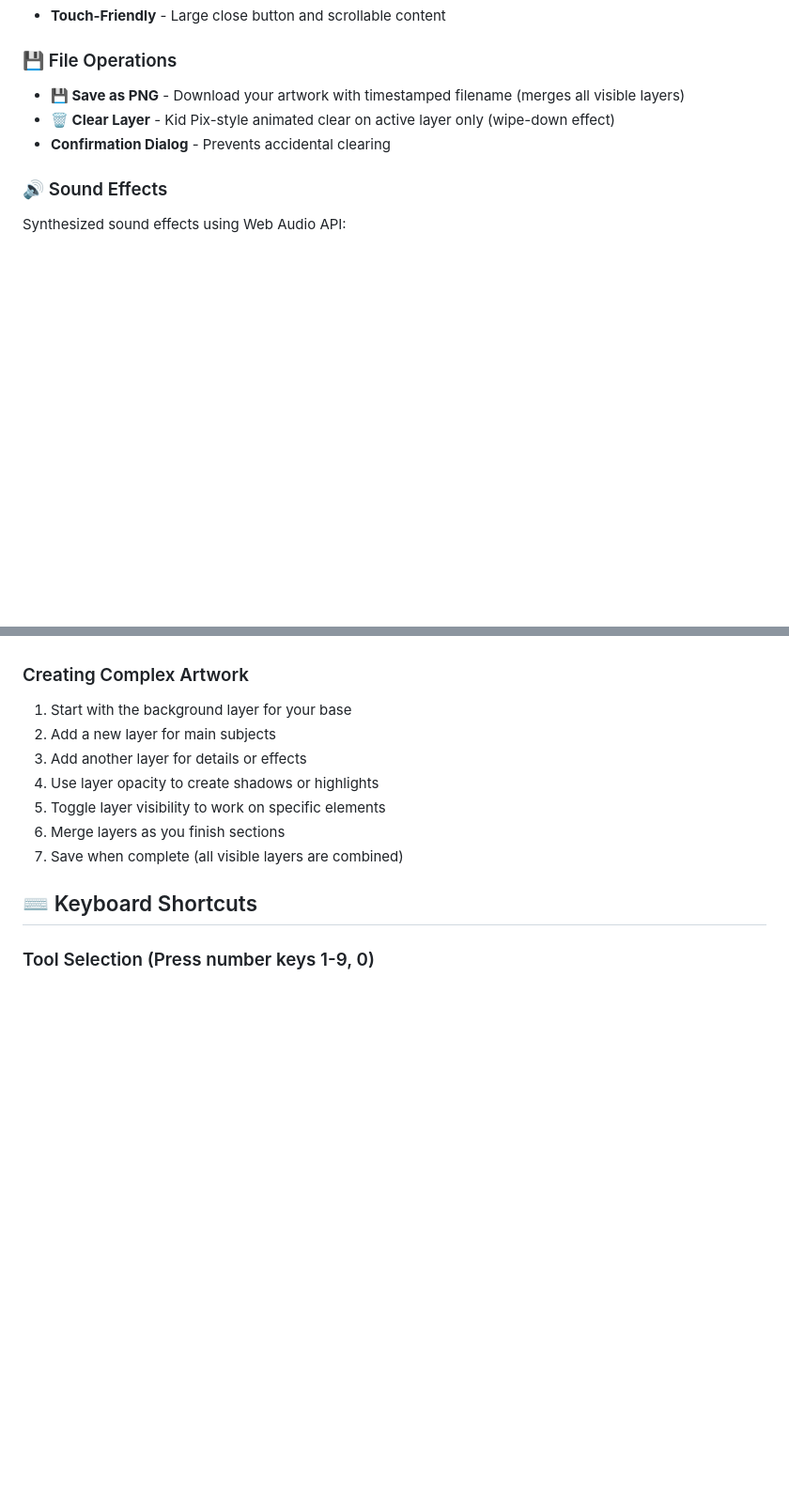
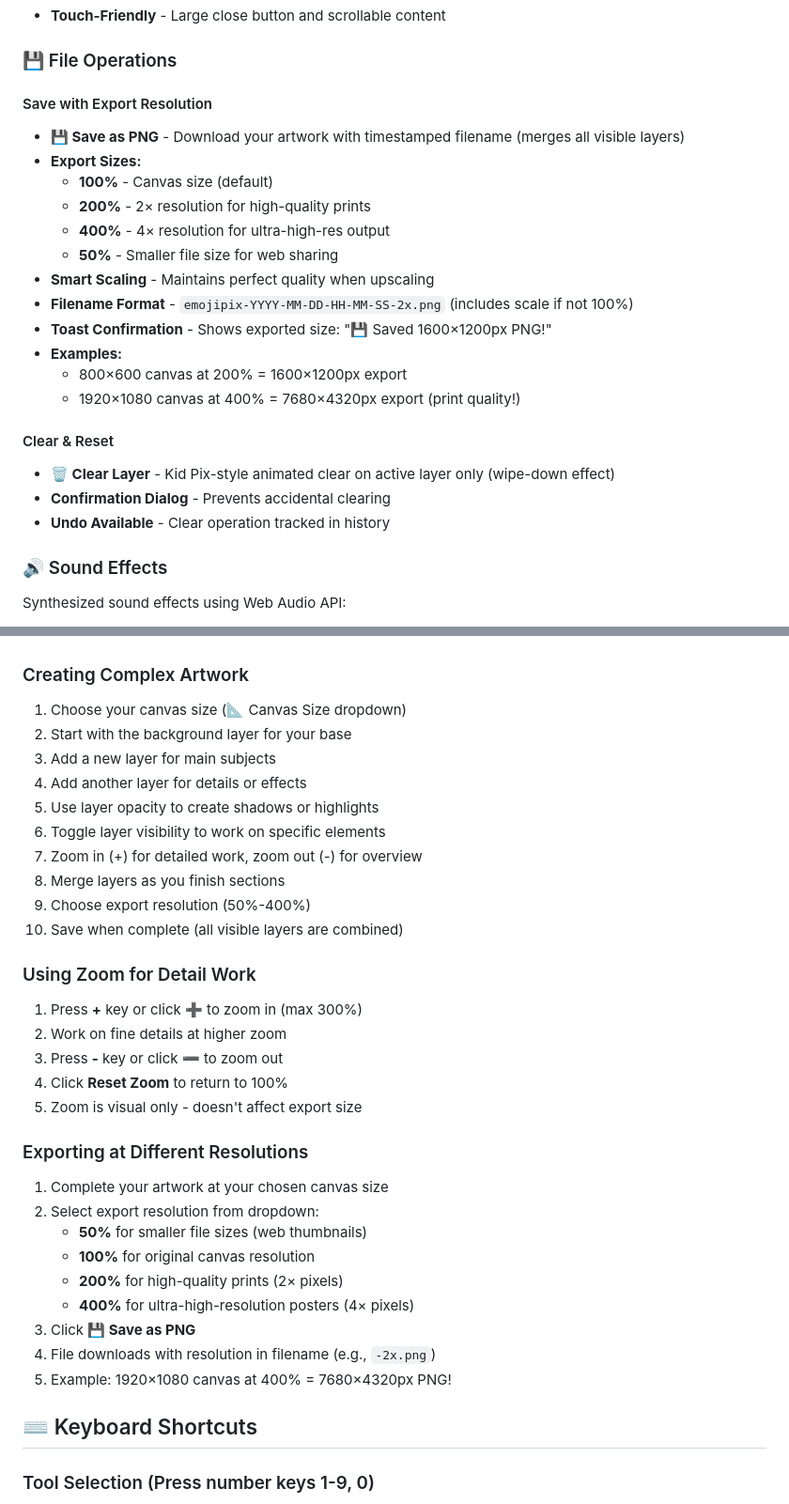
Before and after one commit to alexanderdfox/Stickers, a Markdown page: README.md, 2 parts joined by grey strips. Shown: that part at 94% size. GitHub-like rendering; blank space fills up the shorter version.

```diff
--- a/README.md
+++ b/README.md
@@ -175,9 +202,24 @@ Built-in help modal for easy reference:
 
 ### 💾 File Operations
 
+#### Save with Export Resolution
 - **💾 Save as PNG** - Download your artwork with timestamped filename (merges all visible layers)
+- **Export Sizes:**
+  - **100%** - Canvas size (default)
+  - **200%** - 2× resolution for high-quality prints
+  - **400%** - 4× resolution for ultra-high-res output
+  - **50%** - Smaller file size for web sharing
+- **Smart Scaling** - Maintains perfect quality when upscaling
+- **Filename Format** - `emojipix-YYYY-MM-DD-HH-MM-SS-2x.png` (includes scale if not 100%)
+- **Toast Confirmation** - Shows exported size: "💾 Saved 1600×1200px PNG!"
+- **Examples:**
+  - 800×600 canvas at 200% = 1600×1200px export
+  - 1920×1080 canvas at 400% = 7680×4320px export (print quality!)
+
+#### Clear & Reset
 - **🗑️ Clear Layer** - Kid Pix-style animated clear on active layer only (wipe-down effect)
 - **Confirmation Dialog** - Prevents accidental clearing
+- **Undo Available** - Clear operation tracked in history
 
 ### 🔊 Sound Effects
 
@@ -346,13 +388,34 @@ Perfect mobile experience with comprehensive touch support:
 8. Merge down when you're happy with the result
 
 ### Creating Complex Artwork
-1. Start with the background layer for your base
-2. Add a new layer for main subjects
-3. Add another layer for details or effects
-4. Use layer opacity to create shadows or highlights
-5. Toggle layer visibility to work on specific elements
-6. Merge layers as you finish sections
-7. Save when complete (all visible layers are combined)
+1. Choose your canvas size (📐 Canvas Size dropdown)
+2. Start with the background layer for your base
+3. Add a new layer for main subjects
+4. Add another layer for details or effects
+5. Use layer opacity to create shadows or highlights
+6. Toggle layer visibility to work on specific elements
+7. Zoom in (+) for detailed work, zoom out (-) for overview
+8. Merge layers as you finish sections
+9. Choose export resolution (50%-400%)
+10. Save when complete (all visible layers are combined)
+
+### Using Zoom for Detail Work
+1. Press **+** key or click ➕ to zoom in (max 300%)
+2. Work on fine details at higher zoom
+3. Press **-** key or click ➖ to zoom out
+4. Click **Reset Zoom** to return to 100%
+5. Zoom is visual only - doesn't affect export size
+
+### Exporting at Different Resolutions
+1. Complete your artwork at your chosen canvas size
+2. Select export resolution from dropdown:
+   - **50%** for smaller file sizes (web thumbnails)
+   - **100%** for original canvas resolution
+   - **200%** for high-quality prints (2× pixels)
+   - **400%** for ultra-high-resolution posters (4× pixels)
+3. Click **💾 Save as PNG**
+4. File downloads with resolution in filename (e.g., `-2x.png`)
+5. Example: 1920×1080 canvas at 400% = 7680×4320px PNG!
 
 ## ⌨️ Keyboard Shortcuts
 
```
Also changed, not shown: other parts of README.md (+51 -11 lines).
